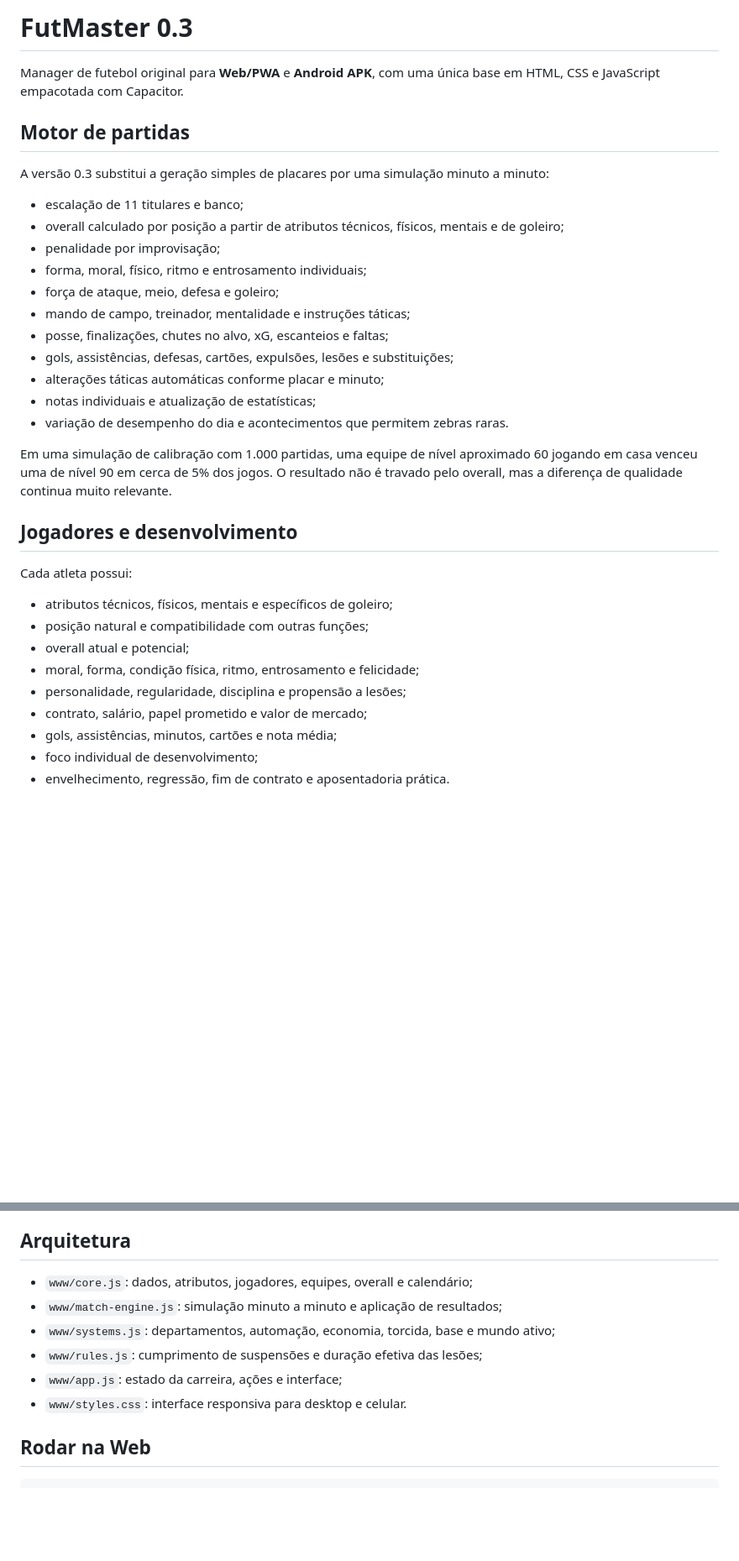
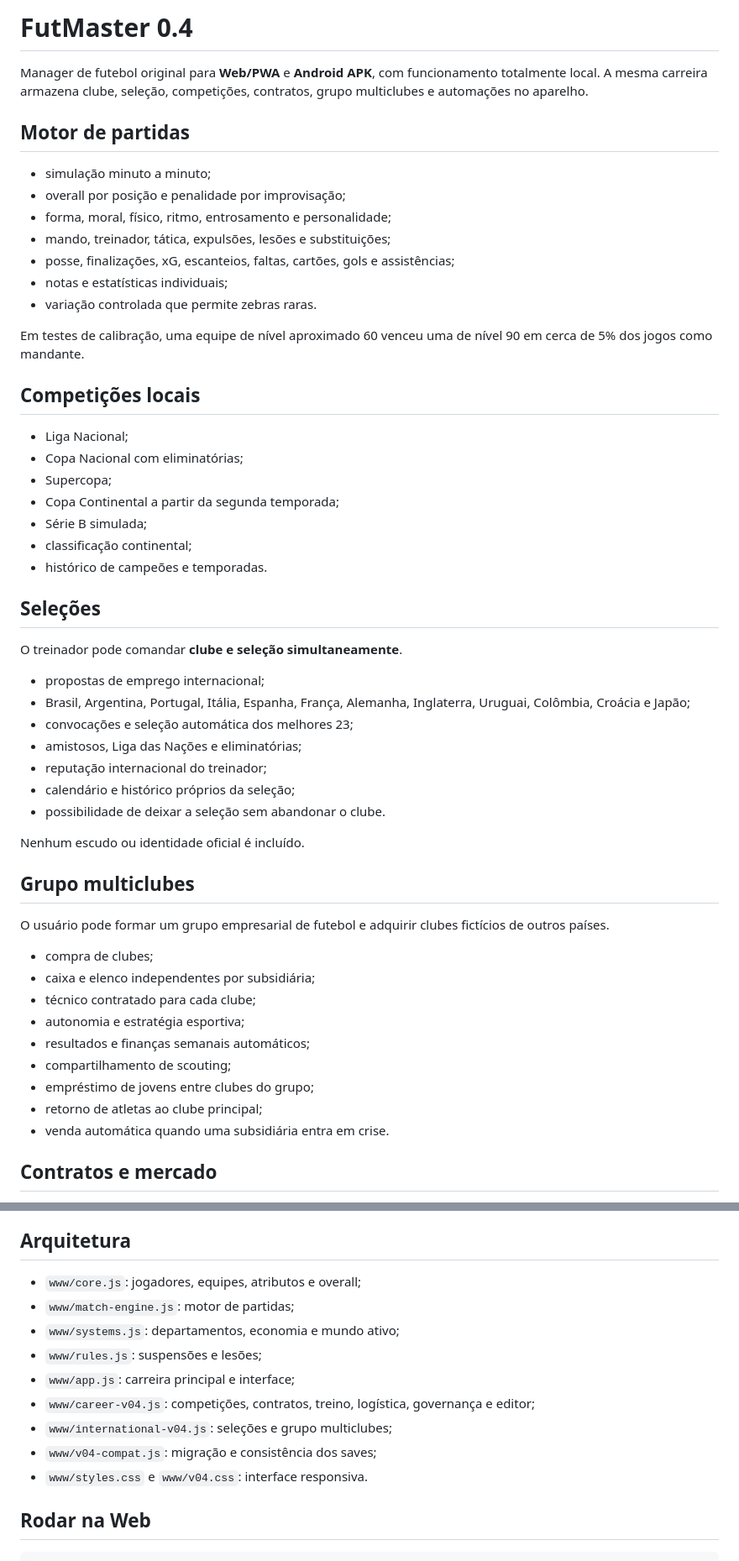
Before and after one commit to Camillox2/Prototype, a Markdown page: futmaster/README.md, 2 parts joined by grey strips. Shown at 84% size. Rendered like a GitHub page; blank space fills up the shorter version.

```diff
--- a/futmaster/README.md
+++ b/futmaster/README.md
@@ -1,35 +1,56 @@
-# FutMaster 0.3
+# FutMaster 0.4
 
-Manager de futebol original para **Web/PWA** e **Android APK**, com uma única base em HTML, CSS e JavaScript empacotada com Capacitor.
+Manager de futebol original para **Web/PWA** e **Android APK**, com funcionamento totalmente local. A mesma carreira armazena clube, seleção, competições, contratos, grupo multiclubes e automações no aparelho.
 
 ## Motor de partidas
 
-A versão 0.3 substitui a geração simples de placares por uma simulação minuto a minuto:
+- simulação minuto a minuto;
+- overall por posição e penalidade por improvisação;
+- forma, moral, físico, ritmo, entrosamento e personalidade;
+- mando, treinador, tática, expulsões, lesões e substituições;
+- posse, finalizações, xG, escanteios, faltas, cartões, gols e assistências;
+- notas e estatísticas individuais;
+- variação controlada que permite zebras raras.
 
-- escalação de 11 titulares e banco;
-- overall calculado por posição a partir de atributos técnicos, físicos, mentais e de goleiro;
-- penalidade por improvisação;
-- forma, moral, físico, ritmo e entrosamento individuais;
-- força de ataque, meio, defesa e goleiro;
-- mando de campo, treinador, mentalidade e instruções táticas;
-- posse, finalizações, chutes no alvo, xG, escanteios e faltas;
-- gols, assistências, defesas, cartões, expulsões, lesões e substituições;
-- alterações táticas automáticas conforme placar e minuto;
-- notas individuais e atualização de estatísticas;
-- variação de desempenho do dia e acontecimentos que permitem zebras raras.
+Em testes de calibração, uma equipe de nível aproximado 60 venceu uma de nível 90 em cerca de 5% dos jogos como mandante.
 
-Em uma simulação de calibração com 1.000 partidas, uma equipe de nível aproximado 60 jogando em casa venceu uma de nível 90 em cerca de 5% dos jogos. O resultado não é travado pelo overall, mas a diferença de qualidade continua muito relevante.
+## Competições locais
 
-## Jogadores e desenvolvimento
+- Liga Nacional;
+- Copa Nacional com eliminatórias;
+- Supercopa;
+- Copa Continental a partir da segunda temporada;
+- Série B simulada;
+- classificação continental;
+- histórico de campeões e temporadas.
 
-Cada atleta possui:
+## Seleções
 
-- atributos técnicos, físicos, mentais e específicos de goleiro;
-- posição natural e compatibilidade com outras funções;
-- overall atual e potencial;
-- moral, forma, condição física, ritmo, entrosamento e felicidade;
-- personalidade, regularidade, disciplina e propensão a lesões;
-- contrato, salário, papel prometido e valor de mercado;
-- gols, assistências, minutos, cartões e nota média;
-- foco individual de desenvolvimento;
-- envelhecimento, regressão, fim de contrato e aposentadoria prática.
+O treinador pode comandar **clube e seleção simultaneamente**.
+
+- propostas de emprego internacional;
+- Brasil, Argentina, Portugal, Itália, Espanha, França, Alemanha, Inglaterra, Uruguai, Colômbia, Croácia e Japão;
+- convocações e seleção automática dos melhores 23;
+- amistosos, Liga das Nações e eliminatórias;
+- reputação internacional do treinador;
+- calendário e histórico próprios da seleção;
+- possibilidade de deixar a seleção sem abandonar o clube.
+
+Nenhum escudo ou identidade oficial é incluído.
+
+## Grupo multiclubes
+
+O usuário pode formar um grupo empresarial de futebol e adquirir clubes fictícios de outros países.
+
+- compra de clubes;
+- caixa e elenco independentes por subsidiária;
+- técnico contratado para cada clube;
+- autonomia e estratégia esportiva;
+- resultados e finanças semanais automáticos;
+- compartilhamento de scouting;
+- empréstimo de jovens entre clubes do grupo;
+- retorno de atletas ao clube principal;
+- venda automática quando uma subsidiária entra em crise.
+
+## Contratos e mercado
+
@@ -75,12 +119,15 @@ Cada responsável tem competência, personalidade, salário e custo de contrata
 
 ## Arquitetura
 
-- `www/core.js`: dados, atributos, jogadores, equipes, overall e calendário;
-- `www/match-engine.js`: simulação minuto a minuto e aplicação de resultados;
-- `www/systems.js`: departamentos, automação, economia, torcida, base e mundo ativo;
-- `www/rules.js`: cumprimento de suspensões e duração efetiva das lesões;
-- `www/app.js`: estado da carreira, ações e interface;
-- `www/styles.css`: interface responsiva para desktop e celular.
+- `www/core.js`: jogadores, equipes, atributos e overall;
+- `www/match-engine.js`: motor de partidas;
+- `www/systems.js`: departamentos, economia e mundo ativo;
+- `www/rules.js`: suspensões e lesões;
+- `www/app.js`: carreira principal e interface;
+- `www/career-v04.js`: competições, contratos, treino, logística, governança e editor;
+- `www/international-v04.js`: seleções e grupo multiclubes;
+- `www/v04-compat.js`: migração e consistência dos saves;
+- `www/styles.css` e `www/v04.css`: interface responsiva.
 
 ## Rodar na Web
 
```
Also changed, not shown: other parts of futmaster/README.md (+62 -39 lines).
